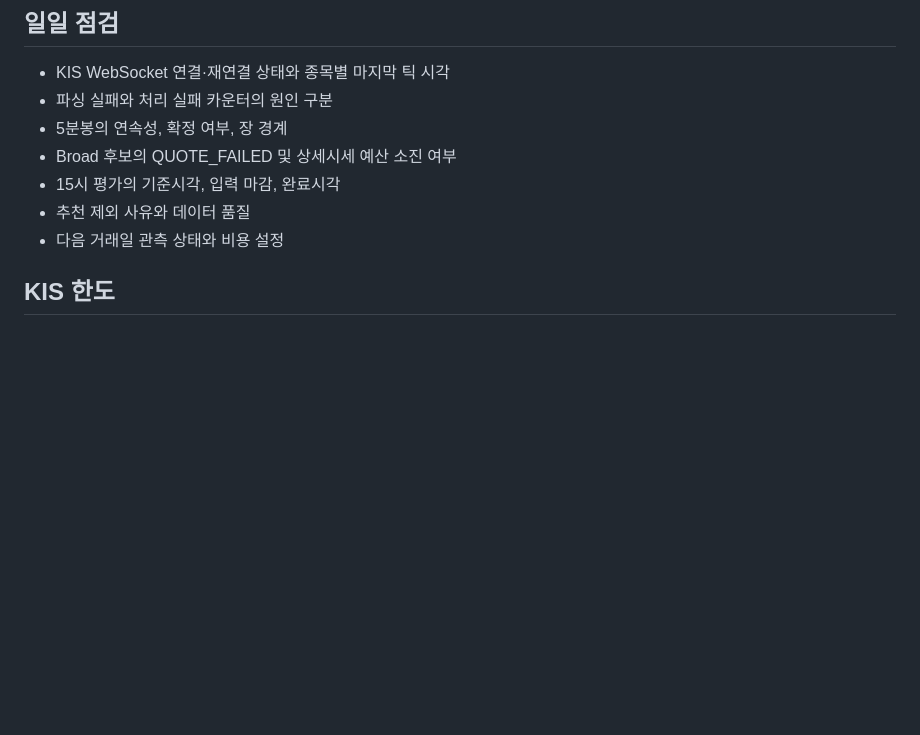
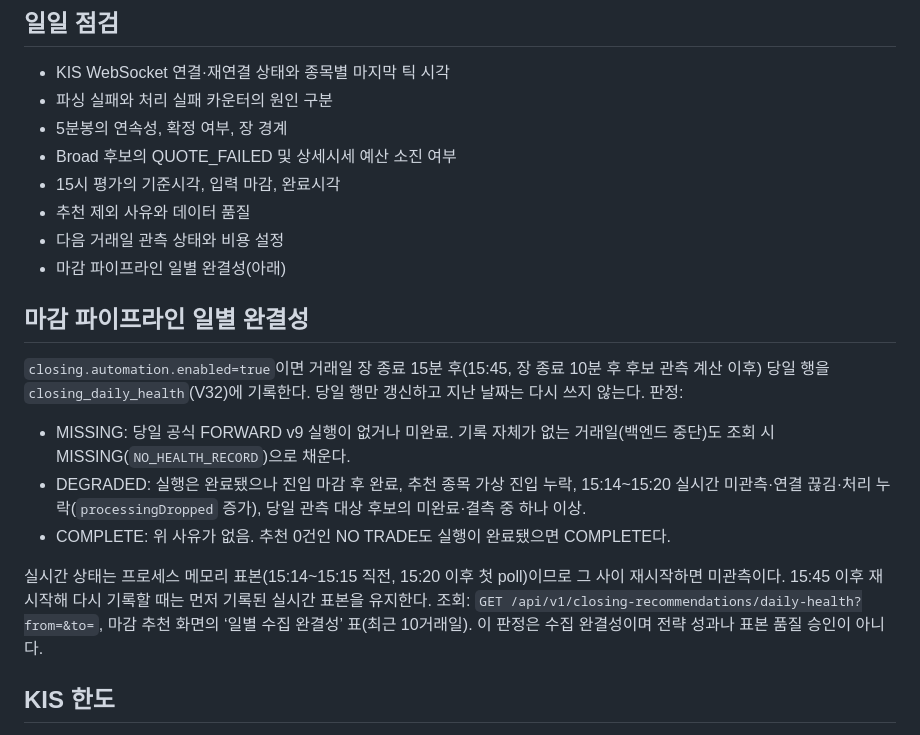
Before and after one commit to paledinly/stock-trading-platform, a Markdown page: docs/OPERATIONS.md, the part around the change. GitHub-like rendering; blank space fills up the shorter version.

Commit message:
Document the closing daily health check and endpoint
Co-Authored-By: Claude Opus 5.5 <noreply@anthropic.com>

```diff
--- a/docs/OPERATIONS.md
+++ b/docs/OPERATIONS.md
@@ -82,6 +82,17 @@ Windows Home 호스트 설정:
 - 15시 평가의 기준시각, 입력 마감, 완료시각
 - 추천 제외 사유와 데이터 품질
 - 다음 거래일 관측 상태와 비용 설정
+- 마감 파이프라인 일별 완결성(아래)
+
+## 마감 파이프라인 일별 완결성
+
+`closing.automation.enabled=true`이면 거래일 장 종료 15분 후(15:45, 장 종료 10분 후 후보 관측 계산 이후) 당일 행을 `closing_daily_health`(V32)에 기록한다. 당일 행만 갱신하고 지난 날짜는 다시 쓰지 않는다. 판정:
+
+- MISSING: 당일 공식 FORWARD v9 실행이 없거나 미완료. 기록 자체가 없는 거래일(백엔드 중단)도 조회 시 MISSING(`NO_HEALTH_RECORD`)으로 채운다.
+- DEGRADED: 실행은 완료됐으나 진입 마감 후 완료, 추천 종목 가상 진입 누락, 15:14~15:20 실시간 미관측·연결 끊김·처리 누락(`processingDropped` 증가), 당일 관측 대상 후보의 미완료·결측 중 하나 이상.
+- COMPLETE: 위 사유가 없음. 추천 0건인 NO TRADE도 실행이 완료됐으면 COMPLETE다.
+
+실시간 상태는 프로세스 메모리 표본(15:14~15:15 직전, 15:20 이후 첫 poll)이므로 그 사이 재시작하면 미관측이다. 15:45 이후 재시작해 다시 기록할 때는 먼저 기록된 실시간 표본을 유지한다. 조회: `GET /api/v1/closing-recommendations/daily-health?from=&to=`, 마감 추천 화면의 ‘일별 수집 완결성’ 표(최근 10거래일). 이 판정은 수집 완결성이며 전략 성과나 표본 품질 승인이 아니다.
 
 ## KIS 한도
 
```
Also changed, not shown: docs/API.md (+12 -0 lines), docs/DATABASE.md (+4 -0 lines).
